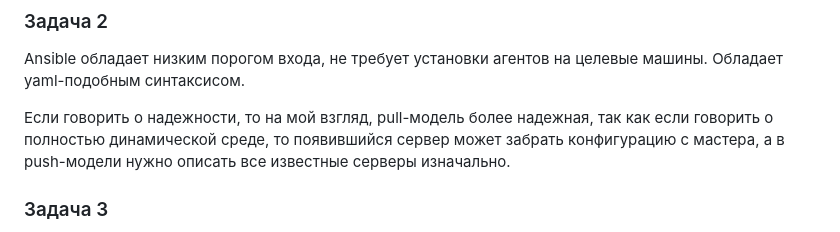
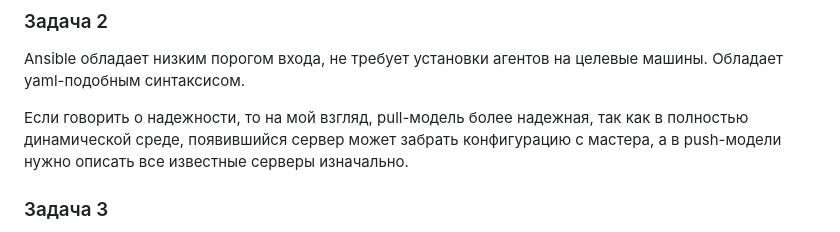
Before and after one commit to F145Hka/netology-devops, a Markdown page: virt/Homework_2.md, the part around the change. Rendered like a GitHub page.

```diff
--- a/virt/Homework_2.md
+++ b/virt/Homework_2.md
@@ -12,7 +12,7 @@
 Ansible обладает низким порогом входа, не требует установки агентов на целевые машины.
 Обладает yaml-подобным синтаксисом.
 
-Если говорить о надежности, то на мой взгляд, pull-модель более надежная, так как если говорить о полностью динамической среде, то появившийся сервер может забрать конфигурацию с мастера, а в push-модели нужно описать все известные серверы изначально.
+Если говорить о надежности, то на мой взгляд, pull-модель более надежная, так как в полностью динамической среде, появившийся сервер может забрать конфигурацию с мастера, а в push-модели нужно описать все известные серверы изначально.
 
 ### Задача 3
 ❯ **ansible --version**
```
